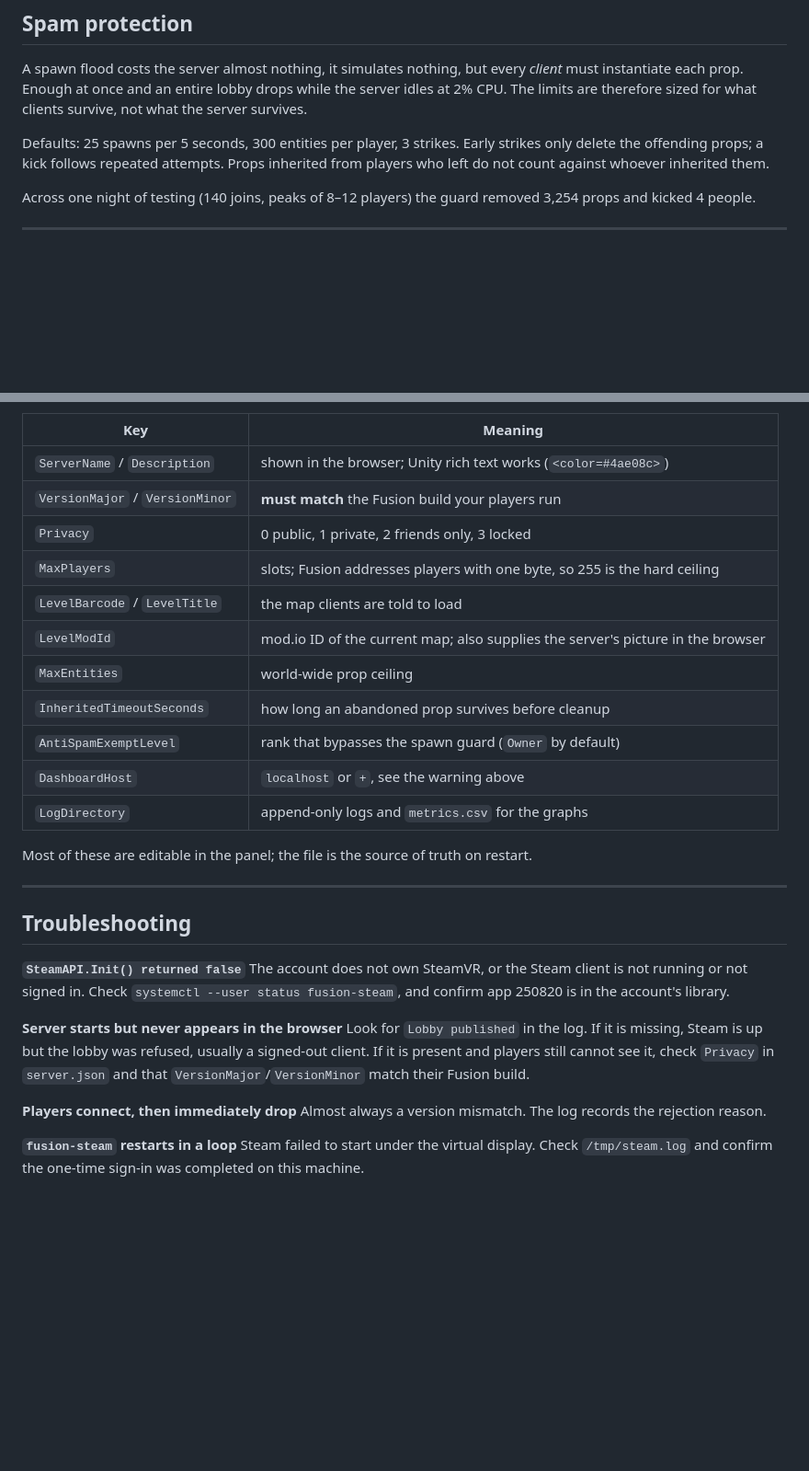
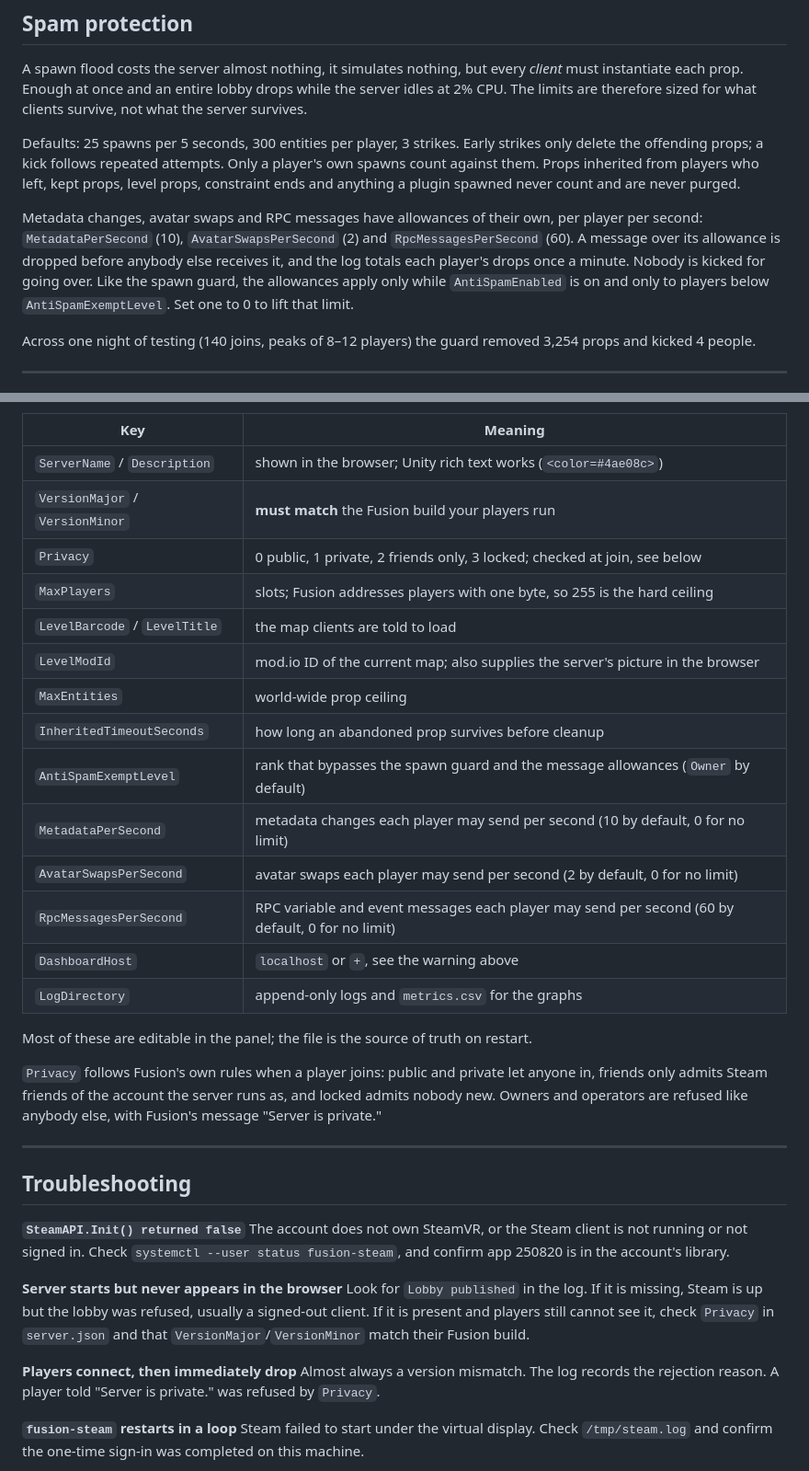
Before and after one commit to spudgun1001/fusion-dedicated, a Markdown page: README.md, 2 parts joined by grey strips. Shown at 92% size. Rendered like a GitHub page; blank space fills up the shorter version.

Commit message:
Document the message allowances and privacy at join

```diff
--- a/README.md
+++ b/README.md
@@ -288,8 +288,17 @@ the server idles at 2% CPU. The limits are therefore sized for what clients surv
 not what the server survives.
 
 Defaults: 25 spawns per 5 seconds, 300 entities per player, 3 strikes. Early strikes
-only delete the offending props; a kick follows repeated attempts. Props inherited
-from players who left do not count against whoever inherited them.
+only delete the offending props; a kick follows repeated attempts. Only a player's own
+spawns count against them. Props inherited from players who left, kept props, level
+props, constraint ends and anything a plugin spawned never count and are never purged.
+
+Metadata changes, avatar swaps and RPC messages have allowances of their own, per
+player per second: `MetadataPerSecond` (10), `AvatarSwapsPerSecond` (2) and
+`RpcMessagesPerSecond` (60). A message over its allowance is dropped before anybody
+else receives it, and the log totals each player's drops once a minute. Nobody is
+kicked for going over. Like the spawn guard, the allowances apply only while
+`AntiSpamEnabled` is on and only to players below `AntiSpamExemptLevel`. Set one to
+0 to lift that limit.
 
 Across one night of testing (140 joins, peaks of 8–12 players) the guard removed
 3,254 props and kicked 4 people.
@@ -377,17 +386,25 @@ gitignored.
 |---|---|
 | `ServerName` / `Description` | shown in the browser; Unity rich text works (`<color=#4ae08c>`) |
 | `VersionMajor` / `VersionMinor` | **must match** the Fusion build your players run |
-| `Privacy` | 0 public, 1 private, 2 friends only, 3 locked |
+| `Privacy` | 0 public, 1 private, 2 friends only, 3 locked; checked at join, see below |
 | `MaxPlayers` | slots; Fusion addresses players with one byte, so 255 is the hard ceiling |
 | `LevelBarcode` / `LevelTitle` | the map clients are told to load |
 | `LevelModId` | mod.io ID of the current map; also supplies the server's picture in the browser |
 | `MaxEntities` | world-wide prop ceiling |
 | `InheritedTimeoutSeconds` | how long an abandoned prop survives before cleanup |
-| `AntiSpamExemptLevel` | rank that bypasses the spawn guard (`Owner` by default) |
+| `AntiSpamExemptLevel` | rank that bypasses the spawn guard and the message allowances (`Owner` by default) |
+| `MetadataPerSecond` | metadata changes each player may send per second (10 by default, 0 for no limit) |
+| `AvatarSwapsPerSecond` | avatar swaps each player may send per second (2 by default, 0 for no limit) |
+| `RpcMessagesPerSecond` | RPC variable and event messages each player may send per second (60 by default, 0 for no limit) |
 | `DashboardHost` | `localhost` or `+`, see the warning above |
 | `LogDirectory` | append-only logs and `metrics.csv` for the graphs |
 
 Most of these are editable in the panel; the file is the source of truth on restart.
+
+`Privacy` follows Fusion's own rules when a player joins: public and private let
+anyone in, friends only admits Steam friends of the account the server runs as, and
+locked admits nobody new. Owners and operators are refused like anybody else, with
+Fusion's message "Server is private."
 
 ---
 
@@ -405,7 +422,8 @@ see it, check `Privacy` in `server.json` and that `VersionMajor`/`VersionMinor`
 their Fusion build.
 
 **Players connect, then immediately drop**
-Almost always a version mismatch. The log records the rejection reason.
+Almost always a version mismatch. The log records the rejection reason. A player told
+"Server is private." was refused by `Privacy`.
 
 **`fusion-steam` restarts in a loop**
 Steam failed to start under the virtual display. Check `/tmp/steam.log` and confirm
```
